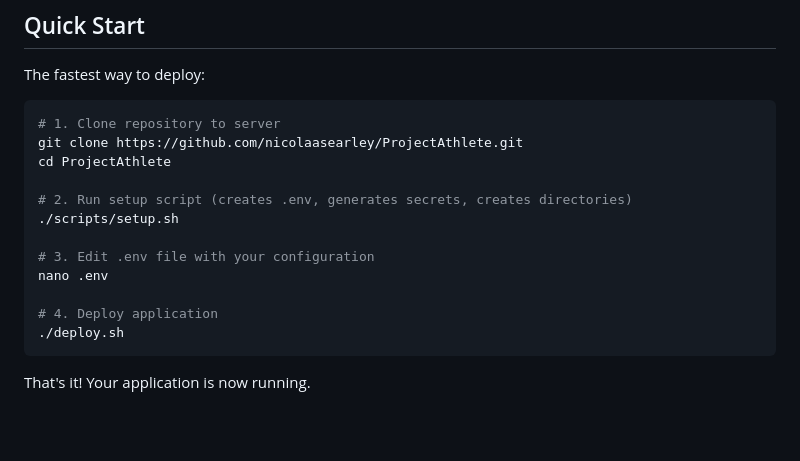
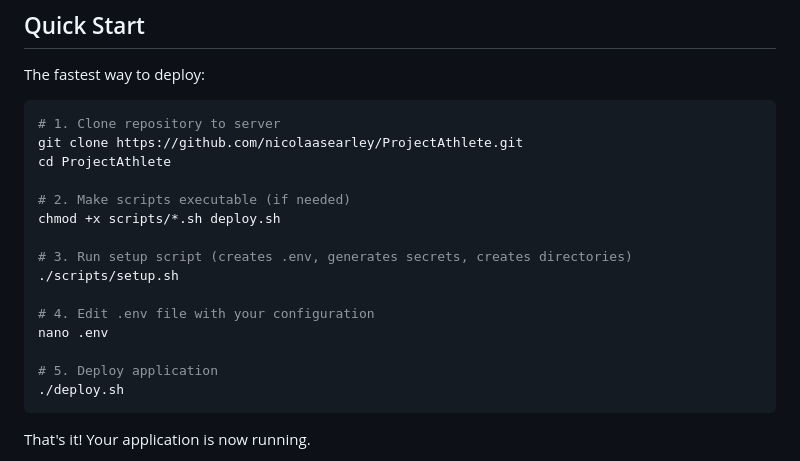
Before and after one commit to nicolaasearley/ProjectAthlete, a Markdown page: docs/DEPLOYMENT.md, the part around the change. Drawn GitHub-style; blank space fills up the shorter version.

Commit message:
Docs: Add chmod step for scripts after git clone

````diff
--- a/docs/DEPLOYMENT.md
+++ b/docs/DEPLOYMENT.md
@@ -50,13 +50,16 @@ The fastest way to deploy:
 git clone https://github.com/nicolaasearley/ProjectAthlete.git
 cd ProjectAthlete
 
-# 2. Run setup script (creates .env, generates secrets, creates directories)
+# 2. Make scripts executable (if needed)
+chmod +x scripts/*.sh deploy.sh
+
+# 3. Run setup script (creates .env, generates secrets, creates directories)
 ./scripts/setup.sh
 
-# 3. Edit .env file with your configuration
+# 4. Edit .env file with your configuration
 nano .env
 
-# 4. Deploy application
+# 5. Deploy application
 ./deploy.sh
 ```
 
````
